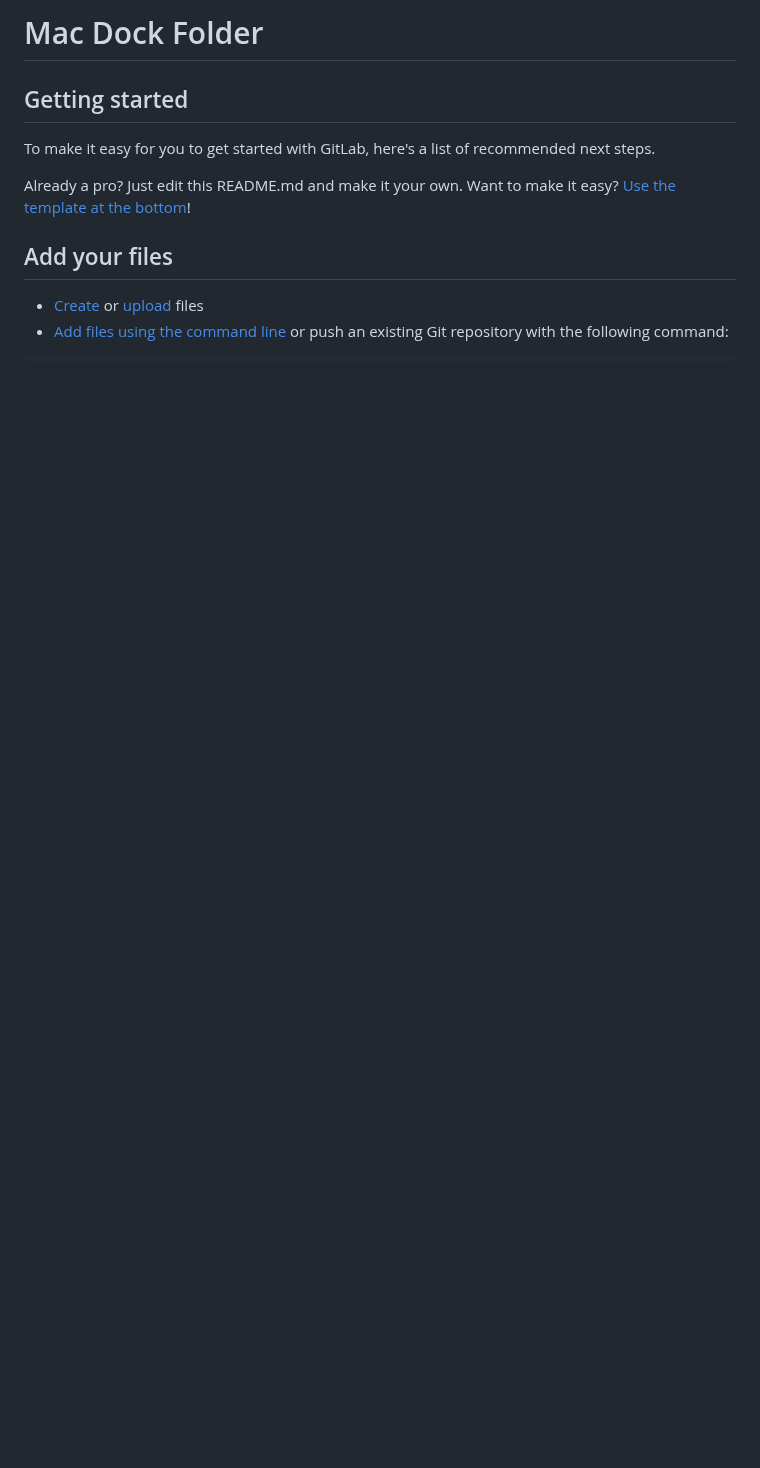
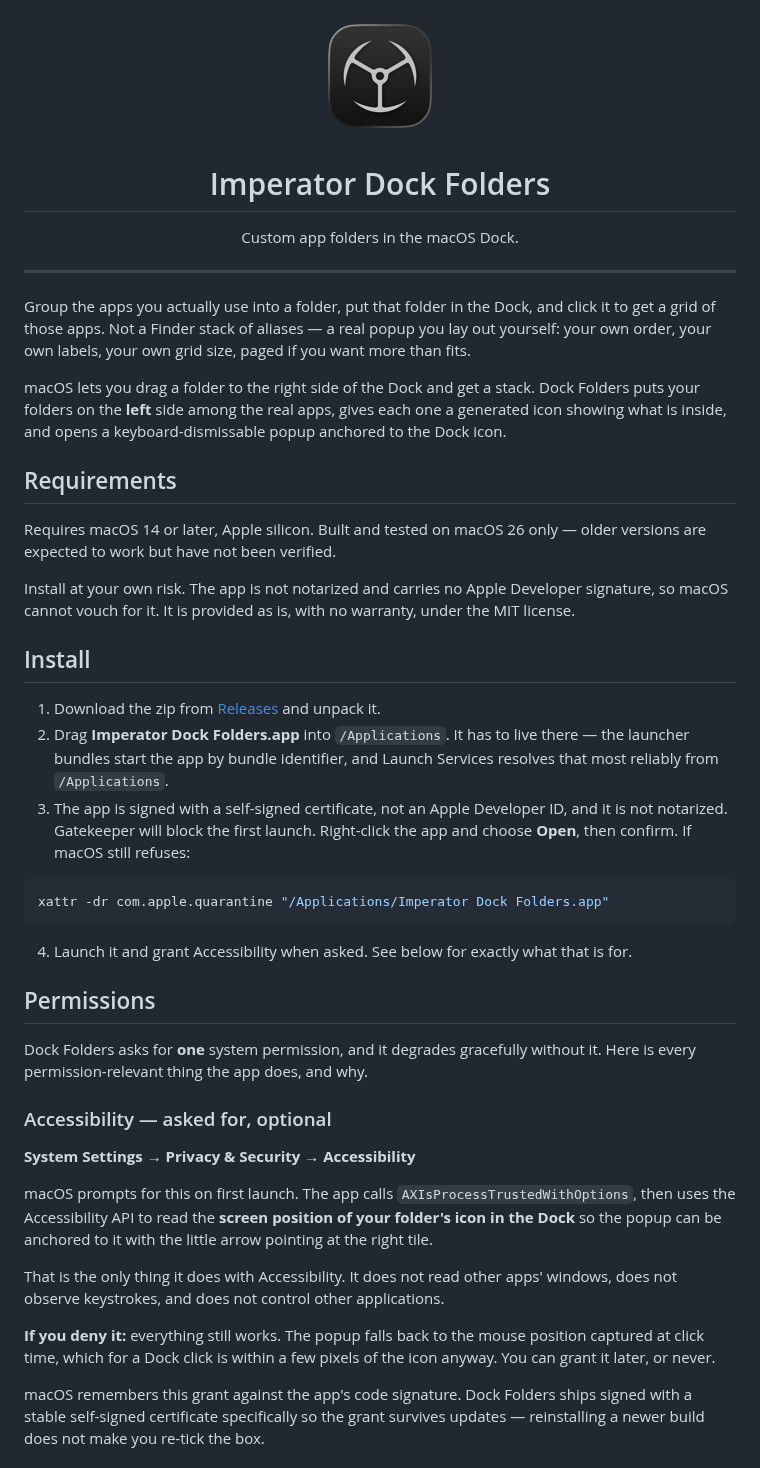
Before and after one commit to goranimperator/imperator-dockfolders, a Markdown page: README.md, the part around one of its changes. Drawn GitHub-style; pictures changed too: docs/icon.png (added); blank space fills up the shorter version.

````diff
--- a/README.md
+++ b/README.md
@@ -1,14 +1,65 @@
-# Mac Dock Folder
+<p align="center"><img src="docs/icon.png" width="128" alt="Imperator Dock Folders icon"></p>
 
+<h1 align="center">Imperator Dock Folders</h1>
 
+<p align="center">Custom app folders in the macOS Dock.</p>
 
-## Getting started
+---
 
-To make it easy for you to get started with GitLab, here's a list of recommended next steps.
+Group the apps you actually use into a folder, put that folder in the Dock, and click it to get
+a grid of those apps. Not a Finder stack of aliases — a real popup you lay out yourself: your
+own order, your own labels, your own grid size, paged if you want more than fits.
 
-Already a pro? Just edit this README.md and make it your own. Want to make it easy? [Use the template at the bottom](#editing-this-readme)!
+macOS lets you drag a folder to the right side of the Dock and get a stack. Dock Folders puts
+your folders on the **left** side among the real apps, gives each one a generated icon showing
+what is inside, and opens a keyboard-dismissable popup anchored to the Dock icon.
 
-## Add your files
+## Requirements
 
-* [Create](https://docs.gitlab.com/user/project/repository/web_editor/#create-a-file) or [upload](https://docs.gitlab.com/user/project/repository/web_editor/#upload-a-file) files
-* [Add files using the command line](https://docs.gitlab.com/topics/git/add_files/#add-files-to-a-git-repository) or push an existing Git repository with the following command:
+Requires macOS 14 or later, Apple silicon. Built and tested on macOS 26 only — older versions
+are expected to work but have not been verified.
+
+Install at your own risk. The app is not notarized and carries no Apple Developer signature, so
+macOS cannot vouch for it. It is provided as is, with no warranty, under the MIT license.
+
+## Install
+
+1. Download the zip from [Releases](https://github.com/goranimperator/imperator-dock-folder/releases)
+   and unpack it.
+2. Drag **Imperator Dock Folders.app** into `/Applications`. It has to live there — the launcher
+   bundles start the app by bundle identifier, and Launch Services resolves that most reliably
+   from `/Applications`.
+3. The app is signed with a self-signed certificate, not an Apple Developer ID, and it is not
+   notarized. Gatekeeper will block the first launch. Right-click the app and choose **Open**,
+   then confirm. If macOS still refuses:
+
+```bash
+xattr -dr com.apple.quarantine "/Applications/Imperator Dock Folders.app"
+```
+
+4. Launch it and grant Accessibility when asked. See below for exactly what that is for.
+
+## Permissions
+
+Dock Folders asks for **one** system permission, and it degrades gracefully without it. Here is
+every permission-relevant thing the app does, and why.
+
+### Accessibility — asked for, optional
+
+**System Settings → Privacy & Security → Accessibility**
+
+macOS prompts for this on first launch. The app calls `AXIsProcessTrustedWithOptions`, then uses
+the Accessibility API to read the **screen position of your folder's icon in the Dock** so the
+popup can be anchored to it with the little arrow pointing at the right tile.
+
+That is the only thing it does with Accessibility. It does not read other apps' windows, does
+not observe keystrokes, and does not control other applications.
+
+**If you deny it:** everything still works. The popup falls back to the mouse position captured
+at click time, which for a Dock click is within a few pixels of the icon anyway. You can grant
+it later, or never.
+
+macOS remembers this grant against the app's code signature. Dock Folders ships signed with a
+stable self-signed certificate specifically so the grant survives updates — reinstalling a newer
+build does not make you re-tick the box.
+
````
Also changed, not shown: other parts of README.md (+95 -52 lines), .claude/coding-behavior.md (deleted, +0 -49 lines), CLAUDE.md (+100 -172 lines), RELEASE_NOTES.md (added, +16 -0 lines), 5 other files.
